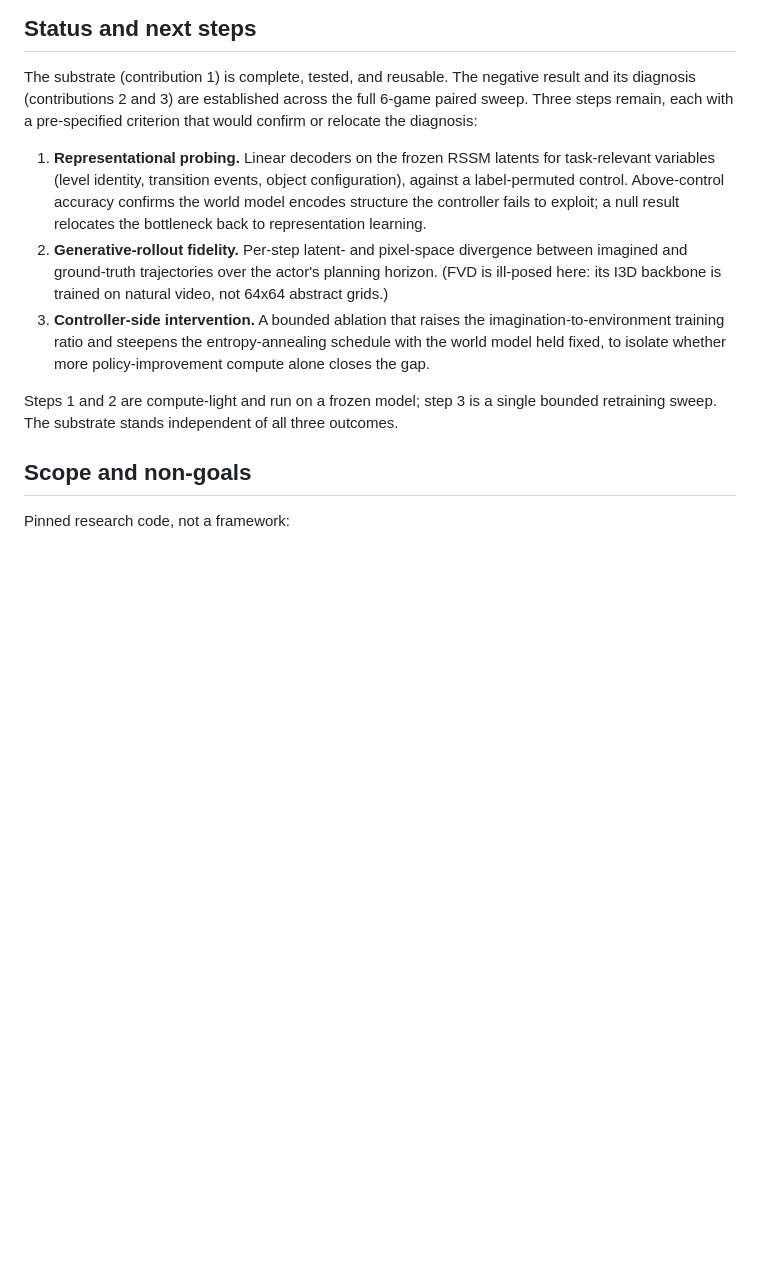
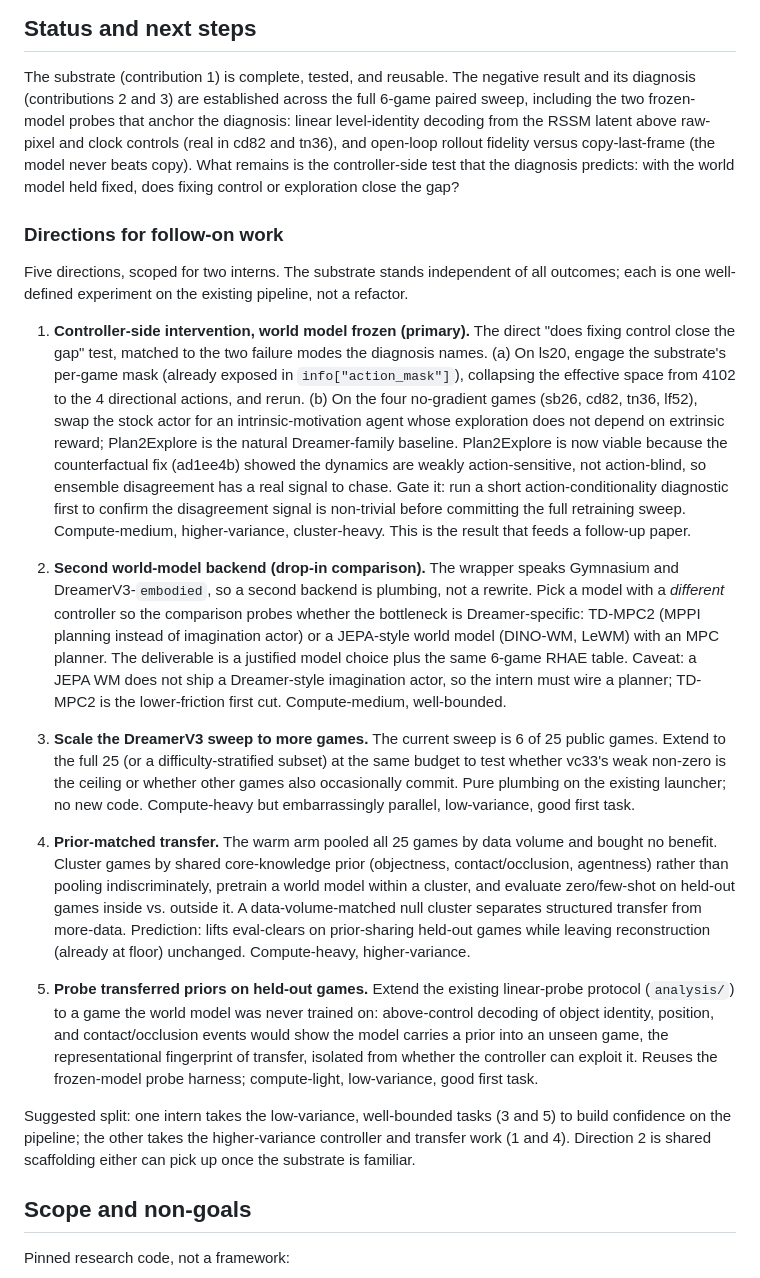
Before and after one commit to ssrhaso/arc3-wm, a Markdown page: README.md, the part around the change. Drawn GitHub-style; blank space fills up the shorter version.

Commit message:
docs(readme): refresh next steps + add intern directions

```diff
--- a/README.md
+++ b/README.md
@@ -120,28 +120,77 @@ then combined (see [`arc3_wm/rhae.py`](arc3_wm/rhae.py) and
 
 The substrate (contribution 1) is complete, tested, and reusable. The
 negative result and its diagnosis (contributions 2 and 3) are
-established across the full 6-game paired sweep. Three steps remain,
-each with a pre-specified criterion that would confirm or relocate the
-diagnosis:
+established across the full 6-game paired sweep, including the two
+frozen-model probes that anchor the diagnosis: linear level-identity
+decoding from the RSSM latent above raw-pixel and clock controls (real
+in cd82 and tn36), and open-loop rollout fidelity versus copy-last-frame
+(the model never beats copy). What remains is the controller-side test
+that the diagnosis predicts: with the world model held fixed, does
+fixing control or exploration close the gap?
 
-1. **Representational probing.** Linear decoders on the frozen RSSM
-   latents for task-relevant variables (level identity, transition
-   events, object configuration), against a label-permuted control.
-   Above-control accuracy confirms the world model encodes structure
-   the controller fails to exploit; a null result relocates the
-   bottleneck back to representation learning.
-2. **Generative-rollout fidelity.** Per-step latent- and pixel-space
-   divergence between imagined and ground-truth trajectories over the
-   actor's planning horizon. (FVD is ill-posed here: its I3D backbone is
-   trained on natural video, not 64x64 abstract grids.)
-3. **Controller-side intervention.** A bounded ablation that raises the
-   imagination-to-environment training ratio and steepens the
-   entropy-annealing schedule with the world model held fixed, to
-   isolate whether more policy-improvement compute alone closes the gap.
+### Directions for follow-on work
 
-Steps 1 and 2 are compute-light and run on a frozen model; step 3 is a
-single bounded retraining sweep. The substrate stands independent of all
-three outcomes.
+Five directions, scoped for two interns. The substrate stands
+independent of all outcomes; each is one well-defined experiment on the
+existing pipeline, not a refactor.
+
+1. **Controller-side intervention, world model frozen (primary).** The
+   direct "does fixing control close the gap" test, matched to the two
+   failure modes the diagnosis names. (a) On ls20, engage the substrate's
+   per-game mask (already exposed in `info["action_mask"]`), collapsing
+   the effective space from 4102 to the 4 directional actions, and rerun.
+   (b) On the four no-gradient games (sb26, cd82, tn36, lf52), swap the
+   stock actor for an intrinsic-motivation agent whose exploration does
+   not depend on extrinsic reward; Plan2Explore is the natural
+   Dreamer-family baseline. Plan2Explore is now viable because the
+   counterfactual fix (ad1ee4b) showed the dynamics are weakly
+   action-sensitive, not action-blind, so ensemble disagreement has a
+   real signal to chase. Gate it: run a short action-conditionality
+   diagnostic first to confirm the disagreement signal is non-trivial
+   before committing the full retraining sweep. Compute-medium,
+   higher-variance, cluster-heavy. This is the result that feeds a
+   follow-up paper.
+
+2. **Second world-model backend (drop-in comparison).** The wrapper
+   speaks Gymnasium and DreamerV3-`embodied`, so a second backend is
+   plumbing, not a rewrite. Pick a model with a *different* controller so
+   the comparison probes whether the bottleneck is Dreamer-specific:
+   TD-MPC2 (MPPI planning instead of imagination actor) or a JEPA-style
+   world model (DINO-WM, LeWM) with an MPC planner. The deliverable is a
+   justified model choice plus the same 6-game RHAE table. Caveat: a JEPA
+   WM does not ship a Dreamer-style imagination actor, so the intern must
+   wire a planner; TD-MPC2 is the lower-friction first cut. Compute-medium,
+   well-bounded.
+
+3. **Scale the DreamerV3 sweep to more games.** The current sweep is 6 of
+   25 public games. Extend to the full 25 (or a difficulty-stratified
+   subset) at the same budget to test whether vc33's weak non-zero is the
+   ceiling or whether other games also occasionally commit. Pure plumbing
+   on the existing launcher; no new code. Compute-heavy but
+   embarrassingly parallel, low-variance, good first task.
+
+4. **Prior-matched transfer.** The warm arm pooled all 25 games by data
+   volume and bought no benefit. Cluster games by shared core-knowledge
+   prior (objectness, contact/occlusion, agentness) rather than pooling
+   indiscriminately, pretrain a world model within a cluster, and
+   evaluate zero/few-shot on held-out games inside vs. outside it. A
+   data-volume-matched null cluster separates structured transfer from
+   more-data. Prediction: lifts eval-clears on prior-sharing held-out
+   games while leaving reconstruction (already at floor) unchanged.
+   Compute-heavy, higher-variance.
+
+5. **Probe transferred priors on held-out games.** Extend the existing
+   linear-probe protocol (`analysis/`) to a game the world model was
+   never trained on: above-control decoding of object identity, position,
+   and contact/occlusion events would show the model carries a prior into
+   an unseen game, the representational fingerprint of transfer, isolated
+   from whether the controller can exploit it. Reuses the frozen-model
+   probe harness; compute-light, low-variance, good first task.
+
+Suggested split: one intern takes the low-variance, well-bounded tasks
+(3 and 5) to build confidence on the pipeline; the other takes the
+higher-variance controller and transfer work (1 and 4). Direction 2 is
+shared scaffolding either can pick up once the substrate is familiar.
 
 ## Scope and non-goals
 
```
